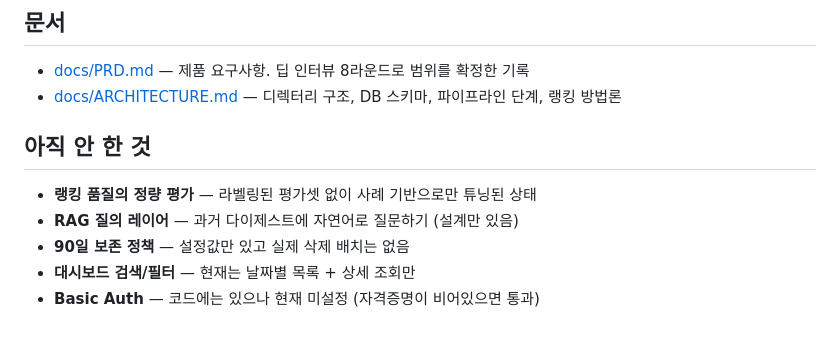
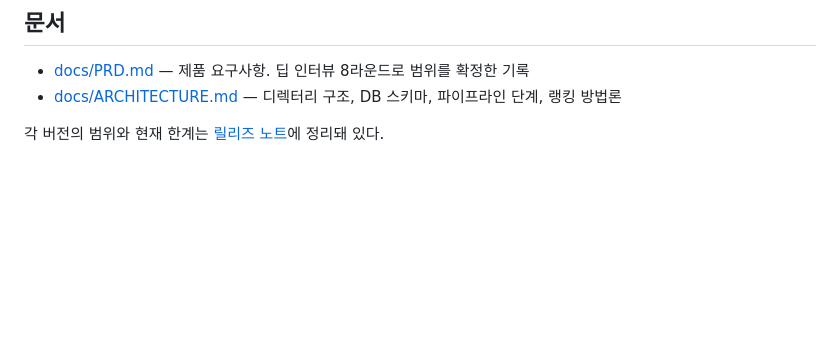
Before and after one commit to daewook1004/tech-radar, a Markdown page: README.md, the part around the change. GitHub-like rendering; blank space fills up the shorter version.

Commit message:
Move the limitations list out of the README
The v1.0.0 release notes already carry "알려진 한계", so the README was
repeating it in the spot readers land on first. The one caveat that
changes how the ranking section should be read — that the 3x relevance
weight is a provisional operating value, not a validated optimum — stays
inline where it belongs, and the docs section now points at the releases
page for per-version scope.

Co-Authored-By: Claude Opus 5 <noreply@anthropic.com>

```diff
--- a/README.md
+++ b/README.md
@@ -93,10 +93,4 @@ Python 3.11 · FastAPI · SQLAlchemy 2.0 + psycopg3 · PostgreSQL · Alembic ·
 - [docs/PRD.md](docs/PRD.md) — 제품 요구사항. 딥 인터뷰 8라운드로 범위를 확정한 기록
 - [docs/ARCHITECTURE.md](docs/ARCHITECTURE.md) — 디렉터리 구조, DB 스키마, 파이프라인 단계, 랭킹 방법론
 
-## 아직 안 한 것
-
-- **랭킹 품질의 정량 평가** — 라벨링된 평가셋 없이 사례 기반으로만 튜닝된 상태
-- **RAG 질의 레이어** — 과거 다이제스트에 자연어로 질문하기 (설계만 있음)
-- **90일 보존 정책** — 설정값만 있고 실제 삭제 배치는 없음
-- **대시보드 검색/필터** — 현재는 날짜별 목록 + 상세 조회만
-- **Basic Auth** — 코드에는 있으나 현재 미설정 (자격증명이 비어있으면 통과)
+각 버전의 범위와 현재 한계는 [릴리즈 노트](https://github.com/daewook1004/tech-radar/releases)에 정리돼 있다.
```
